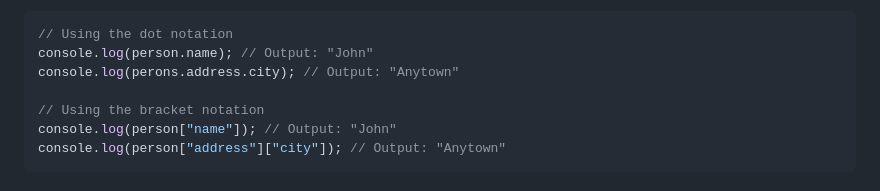
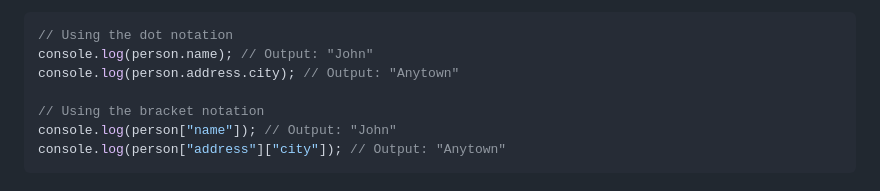
Before and after one commit to Bernardo-Ramos/VegaLiteCaBestie, a Markdown page: _utils/introduction-to-vega-lite.md, the part around the change. GitHub-like rendering.

Commit message:
Correcting a variable in array example

````diff
--- a/_utils/introduction-to-vega-lite.md
+++ b/_utils/introduction-to-vega-lite.md
@@ -118,7 +118,7 @@ In this example, `person` is an object that contains three properties: `name`, `
 ```js
 // Using the dot notation
 console.log(person.name); // Output: "John"
-console.log(perons.address.city); // Output: "Anytown"
+console.log(person.address.city); // Output: "Anytown"
 
 // Using the bracket notation
 console.log(person["name"]); // Output: "John"
````
